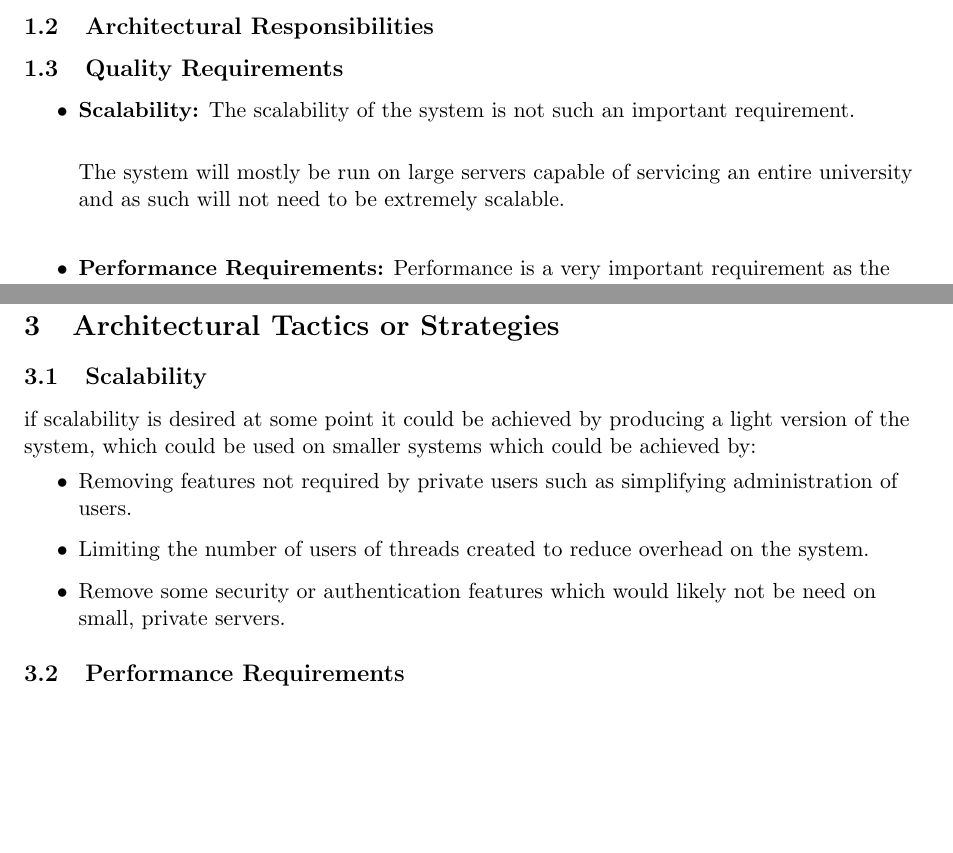
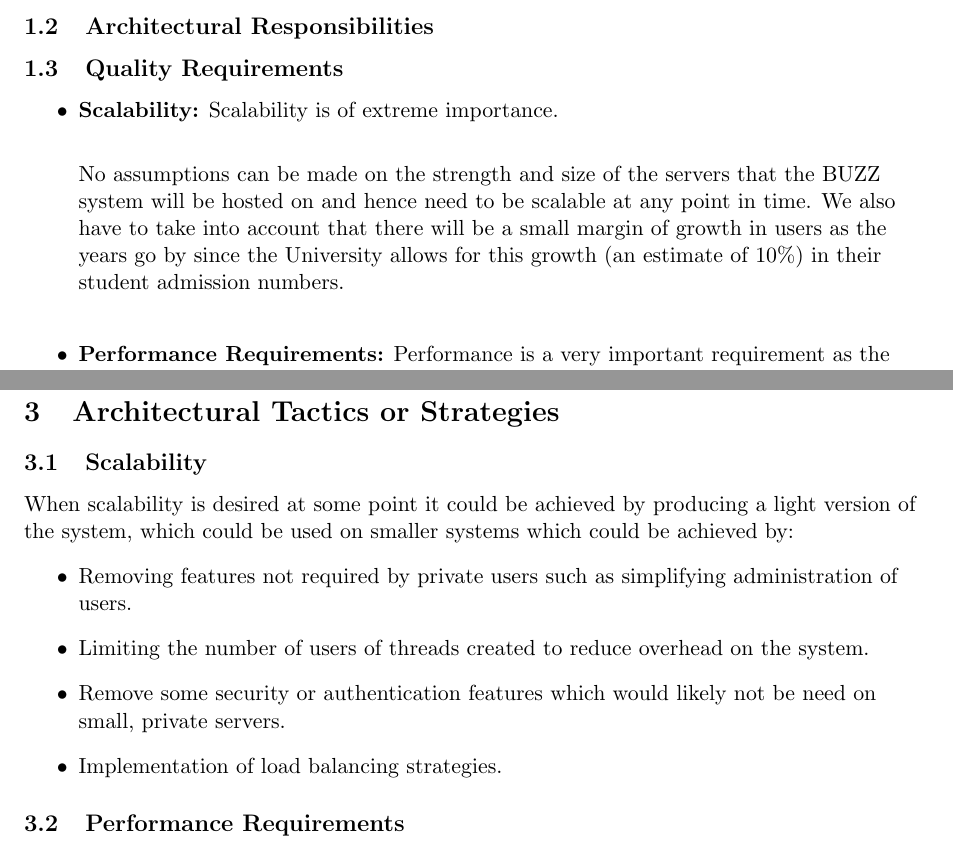
Before and after one commit to FrikkieSnyman/Phase2_Group3B, a LaTeX document (ArchitechtureRequirements.tex, which reads Architectural_Requirements/QualityRequirements.tex, Architectural_Requirements/tacticsAndStrategies.tex): two parts of pages 3 and 5 of 9, joined at a grey line, cut so that both start at the same text, the shorter picture padded with empty space. Compiled offline with pdfLaTeX.

Commit message:
Updated Some critical aspects.
Changed scalability to important.

```diff
--- a/Architectural_Requirements/QualityRequirements.tex
+++ b/Architectural_Requirements/QualityRequirements.tex
@@ -7,10 +7,10 @@
 	%Started my points.
 	%Still need to add some points when I think of them.
 		\item \textbf{Scalability:}
-The scalability of the system is not such an important requirement.
+Scalability is of extreme importance.
 \newline
 
-The system will mostly be run on large servers capable of servicing an entire university and as such will not need to be extremely scalable.
+No assumptions can be made on the strength and size of the servers that the BUZZ system will be hosted on and hence need to be scalable at any point in time. We also have to take into account that there will be a small margin of growth in users as the years go by since the University allows for this growth (an estimate of 10\%) in their student admission numbers.
 \newline
 
 		\item \textbf{Performance Requirements:}
--- a/Architectural_Requirements/tacticsAndStrategies.tex
+++ b/Architectural_Requirements/tacticsAndStrategies.tex
@@ -3,11 +3,12 @@
 
 \subsection{Scalability}
 	\begin{flushleft}
-if scalability is desired at some point it could be achieved by producing a light version of the system, which could be used on smaller systems which could be achieved by:
+When scalability is desired at some point it could be achieved by producing a light version of the system, which could be used on smaller systems which could be achieved by:
 \begin{itemize}
 \item Removing features not required by private users such as simplifying administration of users.
 \item Limiting the number of users of threads created to reduce overhead on the system.
 \item Remove some security or authentication features which would likely not be need on small, private servers.
+\item Implementation of load balancing strategies.
 
 \end{itemize}
 	\end{flushleft}
```
Also changed, not shown: ArchitechtureRequirements.pdf, Architectural_Requirements/tacticsAndStrategies.tex (4 more changed lines).
